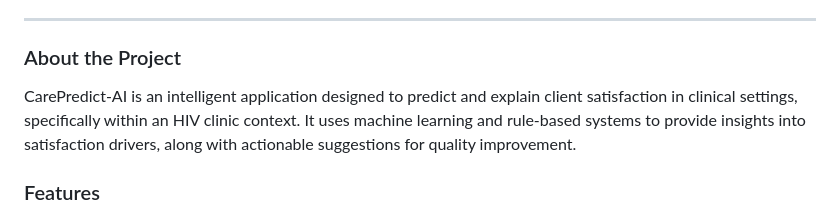
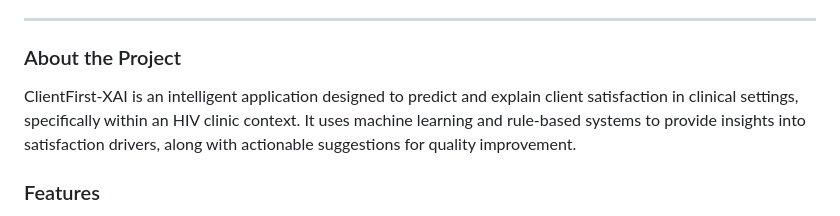
Before and after one commit to AHFIDAILabs/ClientFirst-XAI, a Markdown page: README.md, the part around the change. GitHub-like rendering.

```diff
--- a/README.md
+++ b/README.md
@@ -18,7 +18,7 @@
 ---
 
 ### About the Project
-CarePredict-AI is an intelligent application designed to predict and explain client satisfaction in clinical settings, specifically within an HIV clinic context. It uses machine learning and rule-based systems to provide insights into satisfaction drivers, along with actionable suggestions for quality improvement.
+ClientFirst-XAI is an intelligent application designed to predict and explain client satisfaction in clinical settings, specifically within an HIV clinic context. It uses machine learning and rule-based systems to provide insights into satisfaction drivers, along with actionable suggestions for quality improvement.
 
 ### Features
 * **Client Satisfaction Prediction**
```
